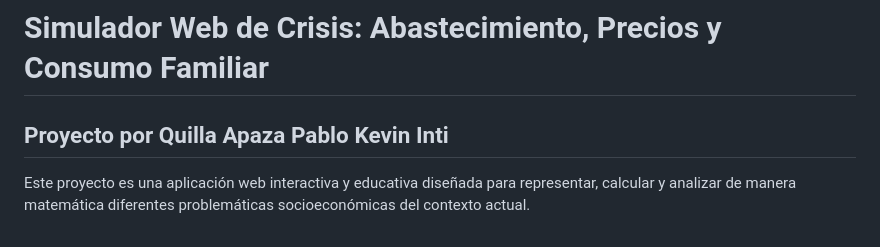
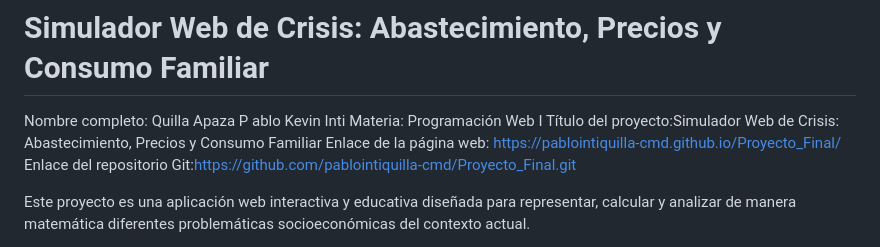
Before and after one commit to pablointiquilla-cmd/Proyecto_Final, a Markdown page: README.md, the part around the change. Drawn GitHub-style.

Commit message:
Revise project information in README.md
Updated project details including author name, subject, title, and links.

```diff
--- a/README.md
+++ b/README.md
@@ -1,6 +1,10 @@
 # Simulador Web de Crisis: Abastecimiento, Precios y Consumo Familiar
 
-## Proyecto por Quilla Apaza Pablo Kevin Inti
+Nombre completo: Quilla Apaza P ablo Kevin Inti
+Materia: Programación Web I
+Título del proyecto:Simulador Web de Crisis: Abastecimiento, Precios y Consumo Familiar
+Enlace de la página web: [https://pablointiquilla-cmd.github.io/Proyecto_Final/](https://pablointiquilla-cmd.github.io/Proyecto_Final/)
+Enlace del repositorio Git:[https://github.com/pablointiquilla-cmd/Proyecto_Final.git](https://github.com/pablointiquilla-cmd/Proyecto_Final.git)
 
 Este proyecto es una aplicación web interactiva y educativa diseñada para representar, calcular y analizar de manera matemática diferentes problemáticas socioeconómicas del contexto actual.
 
```
